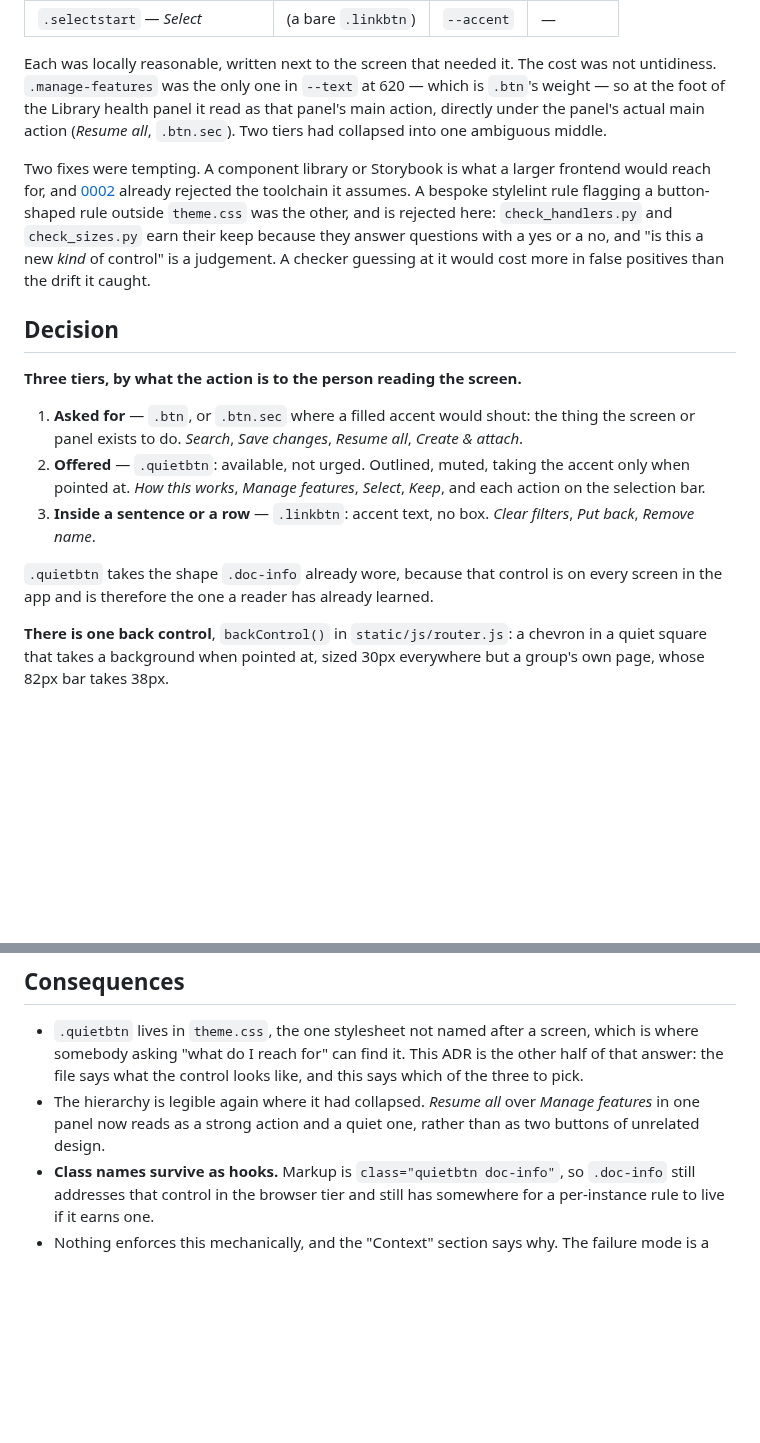
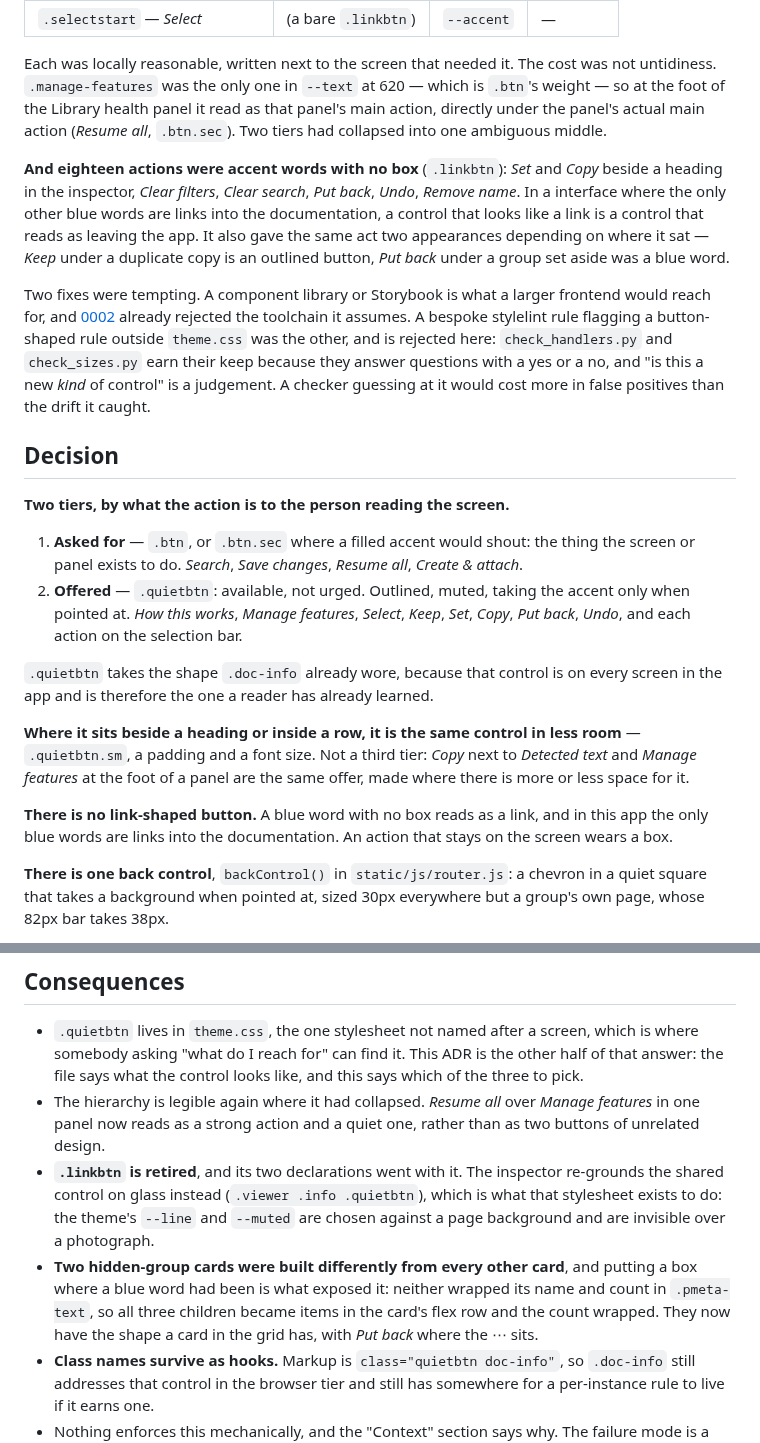
Before and after one commit to gapsa-0/Trove, a Markdown page: docs/adr/0023-an-action-is-asked-for-or-offered.md, 2 parts joined by grey strips. GitHub-like rendering; blank space fills up the shorter version.

Commit message:
Fold the retired link button into ADR 0023
The record said three tiers and named `.linkbtn` as the third. There are two:
an action is asked for or offered, and where it is offered beside a heading
or inside a row it is the same control in less room.

Adds what the third tier actually cost, since that is the part a reader needs
to not re-introduce: a blue word with no box reads as a link, and the only
other blue words in this app go to the documentation.

```diff
--- a/docs/adr/0023-an-action-is-asked-for-or-offered.md
+++ b/docs/adr/0023-an-action-is-asked-for-or-offered.md
@@ -45,6 +45,14 @@ which is `.btn`'s weight — so at the foot of the Library health panel it read
 that panel's main action, directly under the panel's actual main action
 (*Resume all*, `.btn.sec`). Two tiers had collapsed into one ambiguous middle.
 
+**And eighteen actions were accent words with no box** (`.linkbtn`): *Set* and
+*Copy* beside a heading in the inspector, *Clear filters*, *Clear search*, *Put
+back*, *Undo*, *Remove name*. In a interface where the only other blue words are
+links into the documentation, a control that looks like a link is a control that
+reads as leaving the app. It also gave the same act two appearances depending on
+where it sat — *Keep* under a duplicate copy is an outlined button, *Put back*
+under a group set aside was a blue word.
+
 Two fixes were tempting. A component library or Storybook is what a larger
 frontend would reach for, and [0002](0002-no-frontend-framework.md) already
 rejected the toolchain it assumes. A bespoke stylelint rule flagging a
@@ -56,19 +64,27 @@ drift it caught.
 
 ## Decision
 
-**Three tiers, by what the action is to the person reading the screen.**
+**Two tiers, by what the action is to the person reading the screen.**
 
 1. **Asked for** — `.btn`, or `.btn.sec` where a filled accent would shout: the
    thing the screen or panel exists to do. *Search*, *Save changes*, *Resume
    all*, *Create & attach*.
 2. **Offered** — `.quietbtn`: available, not urged. Outlined, muted, taking the
    accent only when pointed at. *How this works*, *Manage features*, *Select*,
-   *Keep*, and each action on the selection bar.
-3. **Inside a sentence or a row** — `.linkbtn`: accent text, no box. *Clear
-   filters*, *Put back*, *Remove name*.
+   *Keep*, *Set*, *Copy*, *Put back*, *Undo*, and each action on the selection
+   bar.
 
 `.quietbtn` takes the shape `.doc-info` already wore, because that control is on
 every screen in the app and is therefore the one a reader has already learned.
+
+**Where it sits beside a heading or inside a row, it is the same control in less
+room** — `.quietbtn.sm`, a padding and a font size. Not a third tier: *Copy*
+next to *Detected text* and *Manage features* at the foot of a panel are the
+same offer, made where there is more or less space for it.
+
+**There is no link-shaped button.** A blue word with no box reads as a link, and
+in this app the only blue words are links into the documentation. An action that
+stays on the screen wears a box.
 
 **There is one back control**, `backControl()` in `static/js/router.js`: a
 chevron in a quiet square that takes a background when pointed at, sized 30px
@@ -108,6 +124,16 @@ their own shapes.
 - The hierarchy is legible again where it had collapsed. *Resume all* over
   *Manage features* in one panel now reads as a strong action and a quiet one,
   rather than as two buttons of unrelated design.
+- **`.linkbtn` is retired**, and its two declarations went with it. The
+  inspector re-grounds the shared control on glass instead
+  (`.viewer .info .quietbtn`), which is what that stylesheet exists to do: the
+  theme's `--line` and `--muted` are chosen against a page background and are
+  invisible over a photograph.
+- **Two hidden-group cards were built differently from every other card**, and
+  putting a box where a blue word had been is what exposed it: neither wrapped
+  its name and count in `.pmeta-text`, so all three children became items in the
+  card's flex row and the count wrapped. They now have the shape a card in the
+  grid has, with *Put back* where the ⋯ sits.
 - **Class names survive as hooks.** Markup is `class="quietbtn doc-info"`, so
   `.doc-info` still addresses that control in the browser tier and still has
   somewhere for a per-instance rule to live if it earns one.
```
Also changed, not shown: ARCHITECTURE.md (+1 -1 lines).
